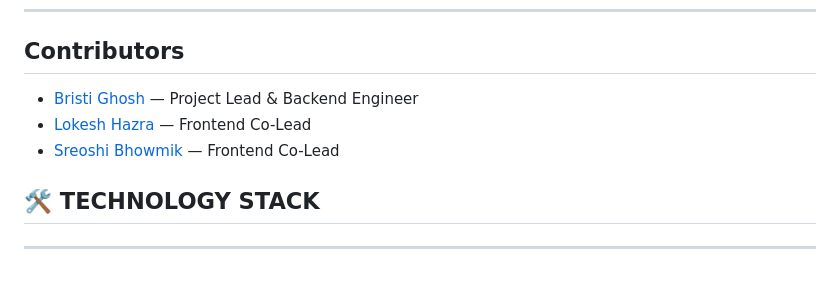
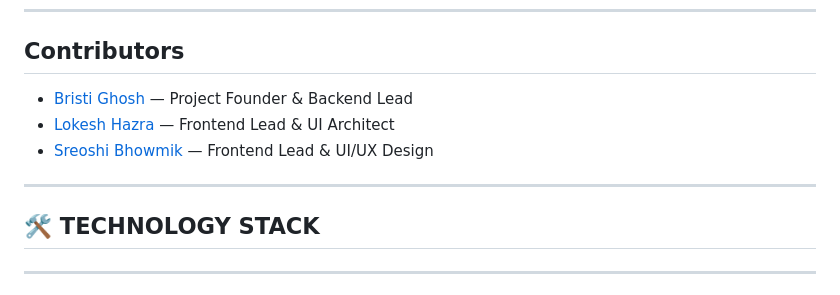
Before and after one commit to BristiGhosh604/qr-attendance, a Markdown page: README.md, the part around the change. Rendered like a GitHub page.

```diff
--- a/README.md
+++ b/README.md
@@ -40,9 +40,10 @@ A full-stack web application that automates classroom attendance using QR codes,
 - 🌗 Persistent theme preference across sessions
 ---
 ## Contributors
-- [Bristi Ghosh](https://github.com/BristiGhosh604) — Project Lead & Backend Engineer
-- [Lokesh Hazra](https://github.com/Lokesh-069) — Frontend Co-Lead
-- [Sreoshi Bhowmik](https://github.com/Sreoshi170) — Frontend Co-Lead
+- [Bristi Ghosh](https://github.com/BristiGhosh604) — Project Founder & Backend Lead
+- [Lokesh Hazra](https://github.com/Lokesh-069) —  Frontend Lead & UI Architect
+- [Sreoshi Bhowmik](https://github.com/Sreoshi170) —  Frontend Lead & UI/UX Design
+---
 ## 🛠️ **TECHNOLOGY STACK**
 ---
 ### 🔒 **Backend and infrastructure**
```
